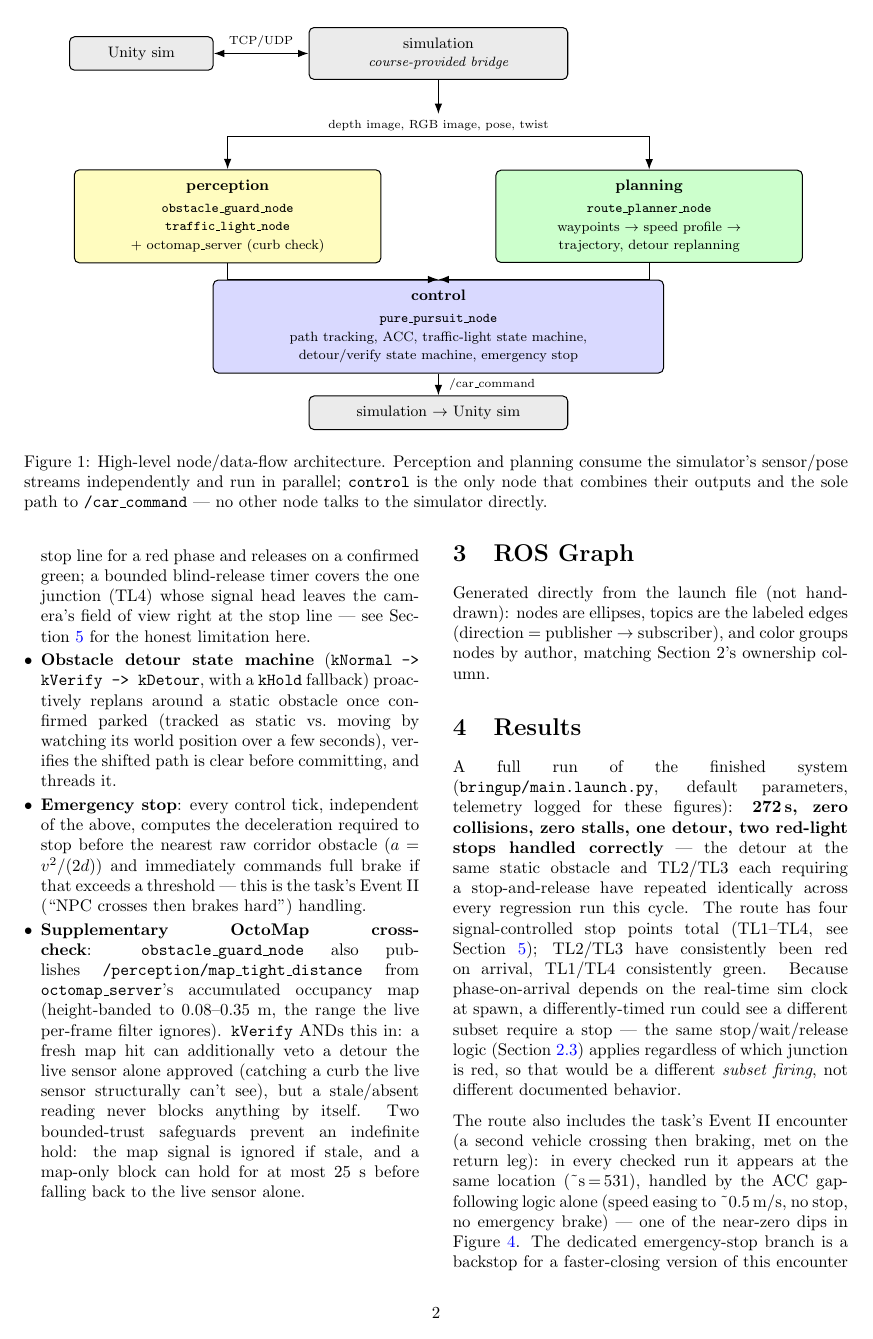
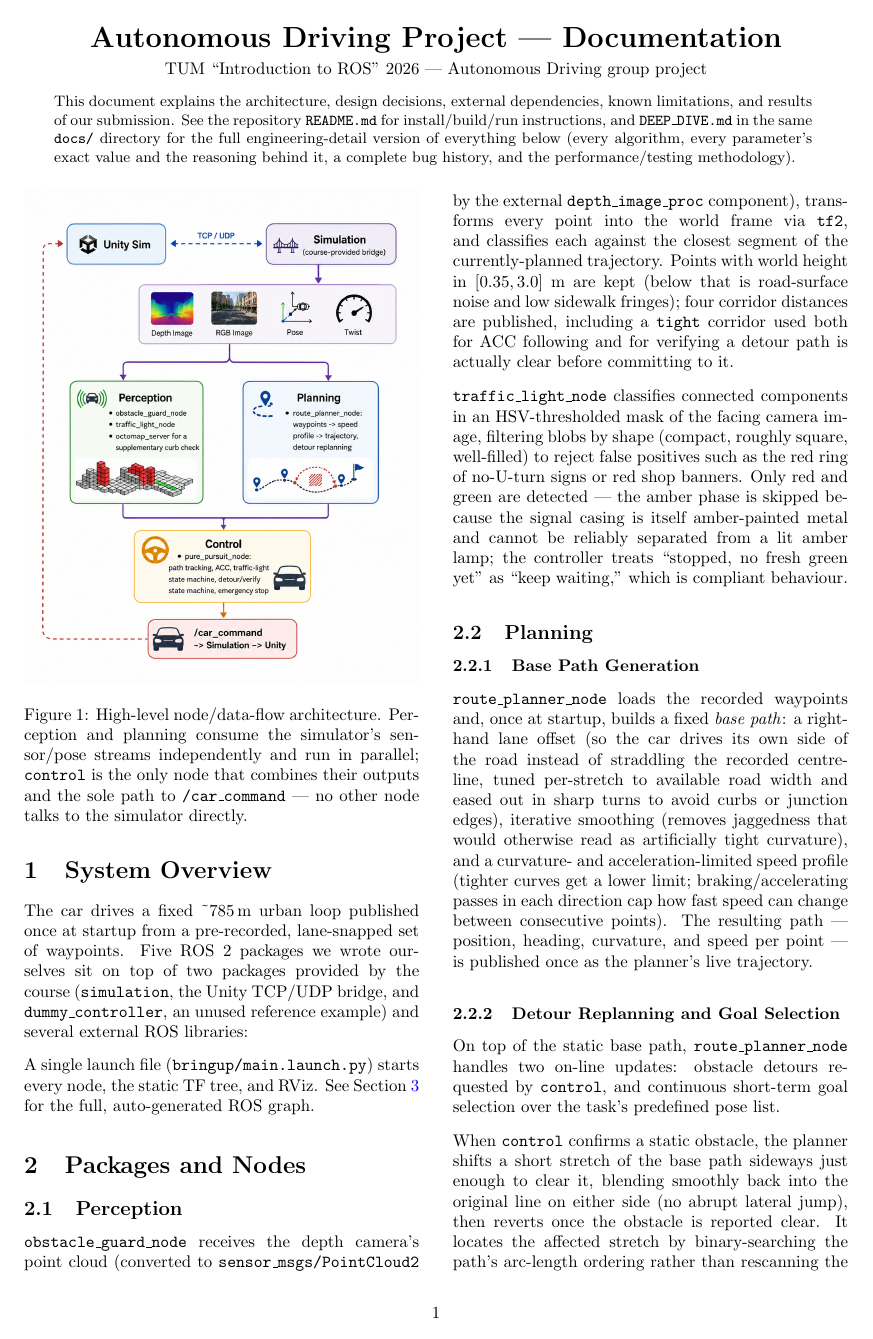
Before and after one commit to ly836669642-lgtm/project, a LaTeX document (docs/DOCUMENTATION.tex): page 2 of 4 before the commit and page 1 of 4 after it. Compiled offline with pdfLaTeX.

Commit message:
Swap Figure 1 for the team's illustrated architecture image
Replace the hand-built TikZ diagram with the team-supplied illustrated
version (docs/figures/architecture_illustrated.png), sized to a single
column to keep the report at 4 pages. Drops the now-inaccurate "colors
match the ROS graph" caption line in DOCUMENTATION.md (that graph is
colored by author, not by module). Removes the orphaned TikZ PNG export
and the now-unused tikz package imports from DOCUMENTATION.tex.

```diff
--- a/docs/DOCUMENTATION.tex
+++ b/docs/DOCUMENTATION.tex
@@ -7,8 +7,6 @@
 \usepackage{booktabs}
 \usepackage{float}
 \usepackage{needspace}
-\usepackage{tikz}
-\usetikzlibrary{positioning,arrows.meta}
 \usepackage{hyperref}
 \usepackage{xcolor}
 \usepackage{enumitem}
@@ -59,62 +57,16 @@ course (\texttt{simulation}, the Unity TCP/UDP bridge, and
 \texttt{dummy\_controller}, an unused reference example) and several
 external ROS libraries:
 
-\begin{figure*}[t]
+\begin{figure}[t]
 \centering
-\begin{tikzpicture}[
-  box/.style={draw, rounded corners=3pt, align=center, font=\small,
-              line width=0.6pt, inner sep=6pt},
-  arr/.style={-{Latex[length=2.2mm,width=1.6mm]}, thick},
-  lbl/.style={font=\scriptsize, align=center}
-]
-
-\node[box, fill=black!8, minimum width=3.0cm] (unity) at (-5.6,0) {Unity sim};
-\node[box, fill=black!8, minimum width=5.4cm] (sim) at (0.6,0)
-  {simulation\\\footnotesize\itshape course-provided bridge};
-\draw[{Latex[length=2.2mm,width=1.6mm]}-{Latex[length=2.2mm,width=1.6mm]}, thick]
-  (unity.east) -- (sim.west) node[midway, above, lbl] {TCP/UDP};
-
-\node[lbl] (sense) at (0.6,-1.5)
-  {depth image, RGB image, pose, twist};
-\draw[arr] (sim.south) -- (sense.north);
-
-\node[box, fill=yellow!25, minimum width=6.4cm] (perc) at (-3.8,-3.4)
-  {\textbf{perception}\\[2pt]
-   \footnotesize\ttfamily obstacle\_guard\_node\\
-   \footnotesize\ttfamily traffic\_light\_node\\
-   \footnotesize\rmfamily + octomap\_server (curb check)};
-\node[box, fill=green!20, minimum width=6.4cm] (plan) at (5.0,-3.4)
-  {\textbf{planning}\\[2pt]
-   \footnotesize\ttfamily route\_planner\_node\\
-   \footnotesize\rmfamily waypoints $\to$ speed profile $\to$\\
-   \footnotesize\rmfamily trajectory, detour replanning};
-
-\draw[arr] (sense.south) -| (perc.north);
-\draw[arr] (sense.south) -| (plan.north);
-
-\node[box, fill=blue!15, minimum width=9.4cm] (ctrl) at (0.6,-5.7)
-  {\textbf{control}\\[2pt]
-   \footnotesize\ttfamily pure\_pursuit\_node\\
-   \footnotesize\rmfamily path tracking, ACC, traffic-light state
-   machine,\\
-   \footnotesize\rmfamily detour/verify state machine, emergency stop};
-
-\draw[arr] (perc.south) |- (ctrl.north);
-\draw[arr] (plan.south) |- (ctrl.north);
-
-\node[box, fill=black!8, minimum width=5.4cm] (out) at (0.6,-7.5)
-  {simulation $\to$ Unity sim};
-\draw[arr] (ctrl.south) -- (out.north)
-  node[midway, right, lbl] {\ /car\_command};
-
-\end{tikzpicture}
+\includegraphics[width=\columnwidth]{architecture_illustrated.png}
 \caption{High-level node/data-flow architecture. Perception and planning
   consume the simulator's sensor/pose streams independently and run in
   parallel; \texttt{control} is the only node that combines their outputs
   and the sole path to \texttt{/car\_command} --- no other node talks to
   the simulator directly.}
 \label{fig:architecture}
-\end{figure*}
+\end{figure}
 
 A single launch file (\texttt{bringup/main.launch.py}) starts every node,
 the static TF tree, and RViz. See Section~\ref{sec:rosgraph} for the full,
```
Also changed, not shown: docs/DOCUMENTATION.md (+2 -4 lines), docs/DOCUMENTATION.pdf, docs/figures/architecture.png (deleted), docs/figures/architecture_illustrated.png (added).
